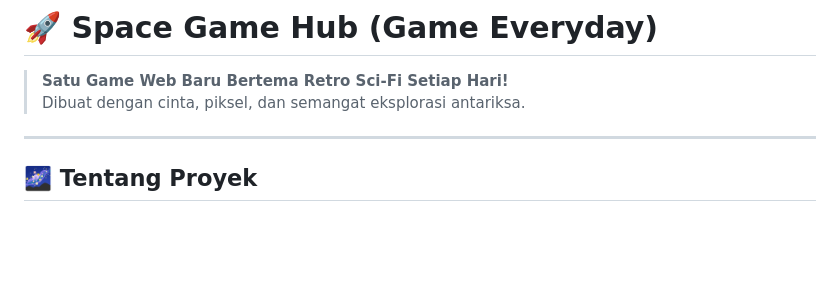
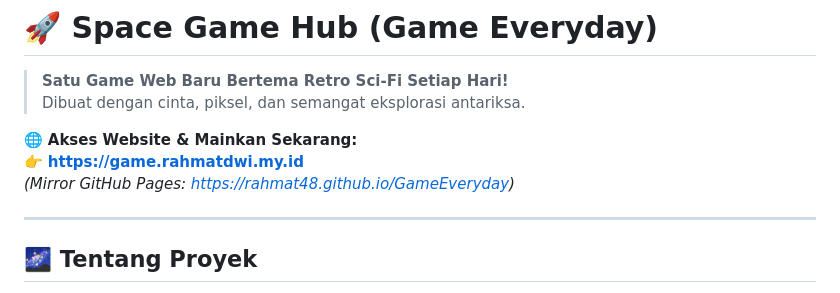
Before and after one commit to rahmat48/GameEveryday, a Markdown page: README.md, the part around the change. Rendered like a GitHub page; blank space fills up the shorter version.

Commit message:
docs: add direct game access URL and GitHub Pages mirror in README

```diff
--- a/README.md
+++ b/README.md
@@ -2,6 +2,10 @@
 
 > **Satu Game Web Baru Bertema Retro Sci-Fi Setiap Hari!**
 > Dibuat dengan cinta, piksel, dan semangat eksplorasi antariksa.
+
+🌐 **Akses Website & Mainkan Sekarang:**
+👉 **[https://game.rahmatdwi.my.id](https://game.rahmatdwi.my.id)**
+*(Mirror GitHub Pages: [https://rahmat48.github.io/GameEveryday](https://rahmat48.github.io/GameEveryday))*
 
 ---
 
```
